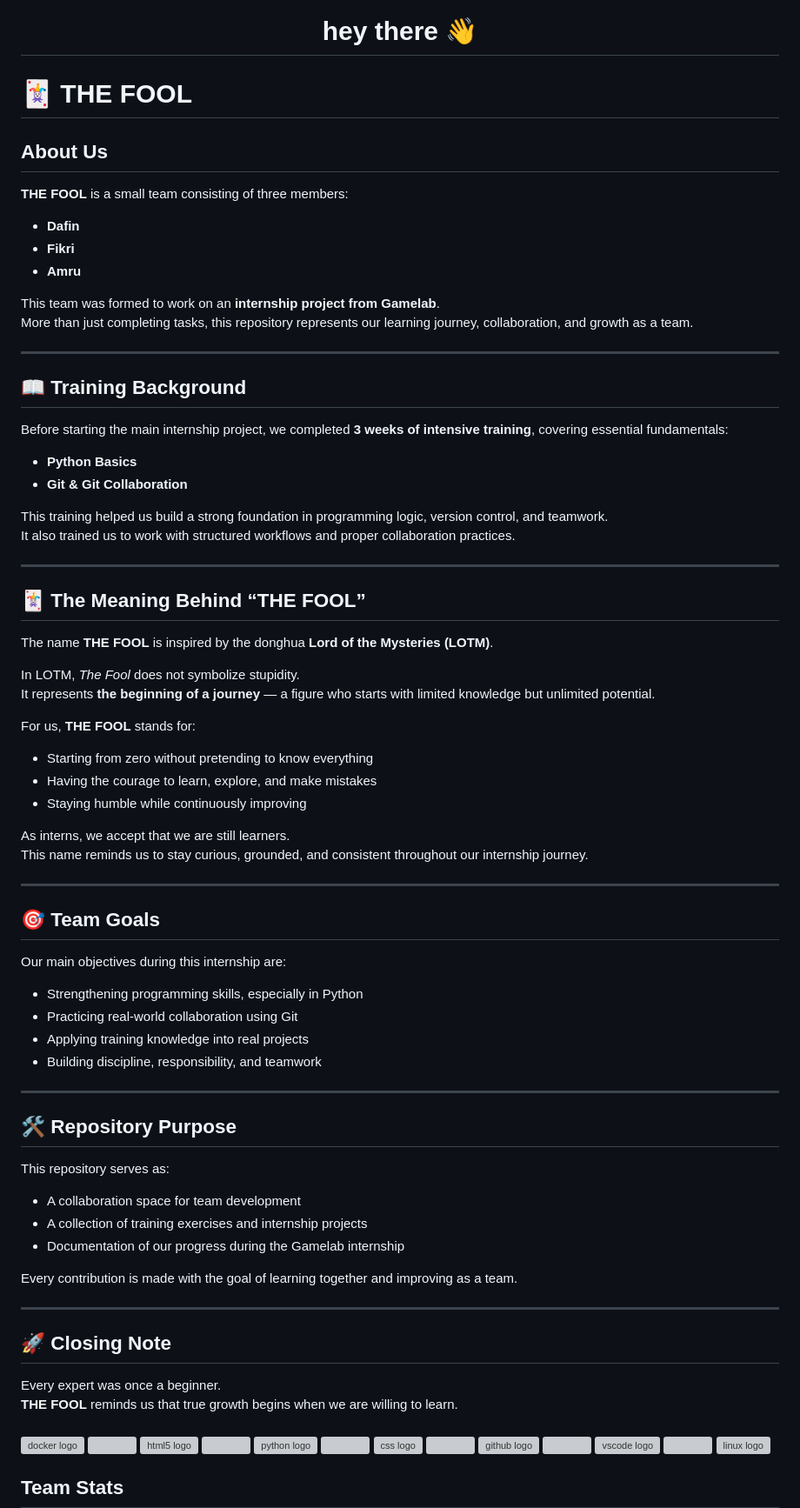
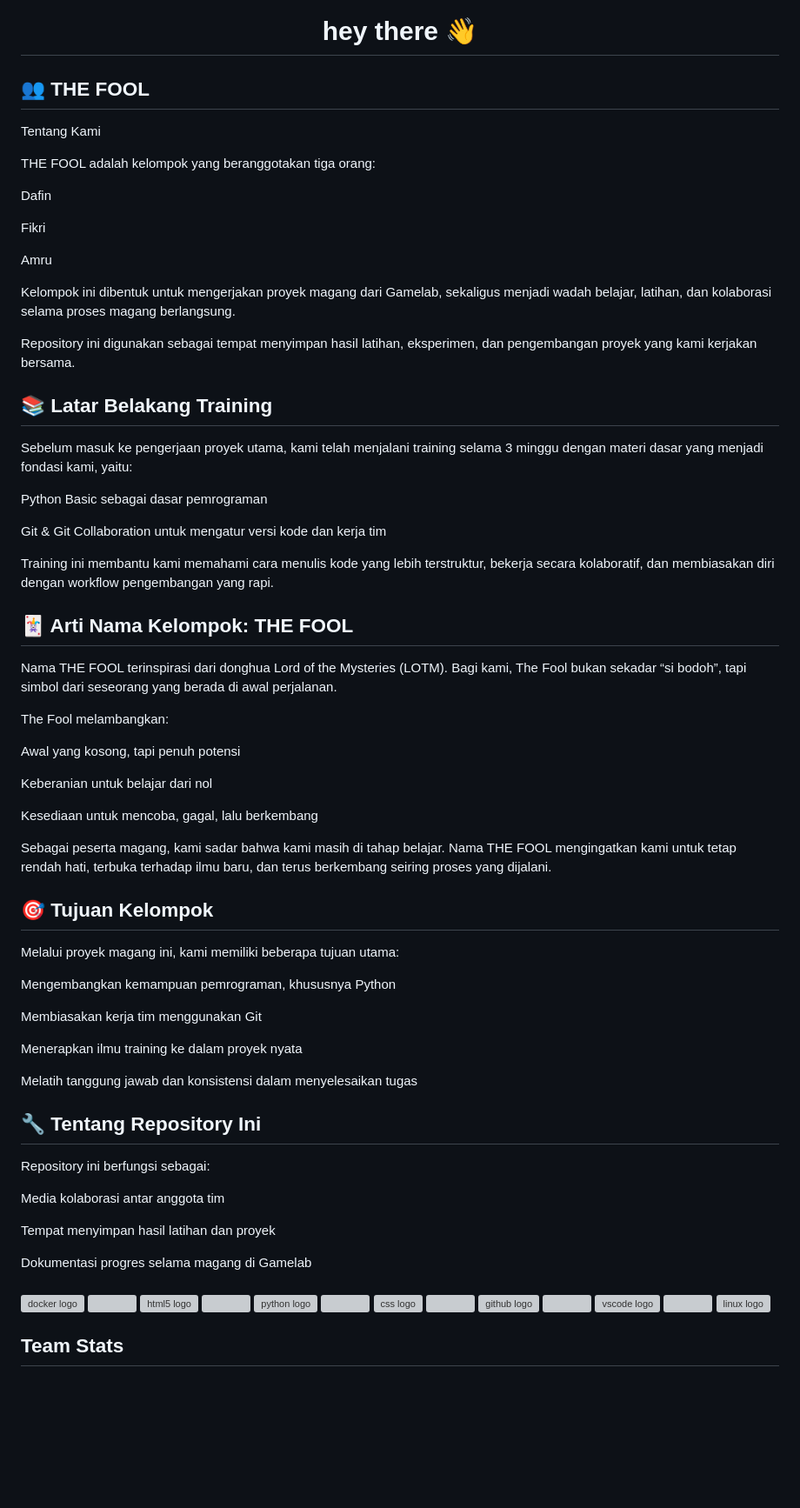
Before and after one commit to Dafin1723/Tugas-Proyek-1-THE_FOOL, a Markdown page: README.md, the part around the change. Shown at 87% size. GitHub-like rendering; blank space fills up the shorter version; grey boxes are pictures that could not be loaded.

```diff
--- a/README.md
+++ b/README.md
@@ -21,74 +21,67 @@
 
 ###
 
-# 🃏 THE FOOL
+## 👥 THE FOOL
+Tentang Kami
 
-## About Us
+THE FOOL adalah kelompok yang beranggotakan tiga orang:
 
-**THE FOOL** is a small team consisting of three members:
-- **Dafin**
-- **Fikri**
-- **Amru**
+Dafin
 
-This team was formed to work on an **internship project from Gamelab**.
-More than just completing tasks, this repository represents our learning journey, collaboration, and growth as a team.
+Fikri
 
----
+Amru
 
-## 📖 Training Background
+Kelompok ini dibentuk untuk mengerjakan proyek magang dari Gamelab, sekaligus menjadi wadah belajar, latihan, dan kolaborasi selama proses magang berlangsung.
 
-Before starting the main internship project, we completed **3 weeks of intensive training**, covering essential fundamentals:
+Repository ini digunakan sebagai tempat menyimpan hasil latihan, eksperimen, dan pengembangan proyek yang kami kerjakan bersama.
 
-- **Python Basics**
-- **Git & Git Collaboration**
+## 📚 Latar Belakang Training
 
-This training helped us build a strong foundation in programming logic, version control, and teamwork.
-It also trained us to work with structured workflows and proper collaboration practices.
+Sebelum masuk ke pengerjaan proyek utama, kami telah menjalani training selama 3 minggu dengan materi dasar yang menjadi fondasi kami, yaitu:
 
----
+Python Basic sebagai dasar pemrograman
 
-## 🃏 The Meaning Behind “THE FOOL”
+Git & Git Collaboration untuk mengatur versi kode dan kerja tim
 
-The name **THE FOOL** is inspired by the donghua **Lord of the Mysteries (LOTM)**.
+Training ini membantu kami memahami cara menulis kode yang lebih terstruktur, bekerja secara kolaboratif, dan membiasakan diri dengan workflow pengembangan yang rapi.
 
-In LOTM, *The Fool* does not symbolize stupidity.
-It represents **the beginning of a journey** — a figure who starts with limited knowledge but unlimited potential.
+## 🃏 Arti Nama Kelompok: THE FOOL
 
-For us, **THE FOOL** stands for:
-- Starting from zero without pretending to know everything
-- Having the courage to learn, explore, and make mistakes
-- Staying humble while continuously improving
+Nama THE FOOL terinspirasi dari donghua Lord of the Mysteries (LOTM).
+Bagi kami, The Fool bukan sekadar “si bodoh”, tapi simbol dari seseorang yang berada di awal perjalanan.
 
-As interns, we accept that we are still learners.
-This name reminds us to stay curious, grounded, and consistent throughout our internship journey.
+The Fool melambangkan:
 
----
+Awal yang kosong, tapi penuh potensi
 
-## 🎯 Team Goals
+Keberanian untuk belajar dari nol
 
-Our main objectives during this internship are:
-- Strengthening programming skills, especially in Python
-- Practicing real-world collaboration using Git
-- Applying training knowledge into real projects
-- Building discipline, responsibility, and teamwork
+Kesediaan untuk mencoba, gagal, lalu berkembang
 
----
+Sebagai peserta magang, kami sadar bahwa kami masih di tahap belajar. Nama THE FOOL mengingatkan kami untuk tetap rendah hati, terbuka terhadap ilmu baru, dan terus berkembang seiring proses yang dijalani.
 
-## 🛠 Repository Purpose
+## 🎯 Tujuan Kelompok
 
-This repository serves as:
-- A collaboration space for team development
-- A collection of training exercises and internship projects
-- Documentation of our progress during the Gamelab internship
+Melalui proyek magang ini, kami memiliki beberapa tujuan utama:
 
-Every contribution is made with the goal of learning together and improving as a team.
+Mengembangkan kemampuan pemrograman, khususnya Python
 
----
+Membiasakan kerja tim menggunakan Git
 
-## 🚀 Closing Note
+Menerapkan ilmu training ke dalam proyek nyata
 
-Every expert was once a beginner.
-**THE FOOL** reminds us that true growth begins when we are willing to learn.
+Melatih tanggung jawab dan konsistensi dalam menyelesaikan tugas
+
+## 🔧 Tentang Repository Ini
+
+Repository ini berfungsi sebagai:
+
+Media kolaborasi antar anggota tim
+
+Tempat menyimpan hasil latihan dan proyek
+
+Dokumentasi progres selama magang di Gamelab
 
 
 ###
```
